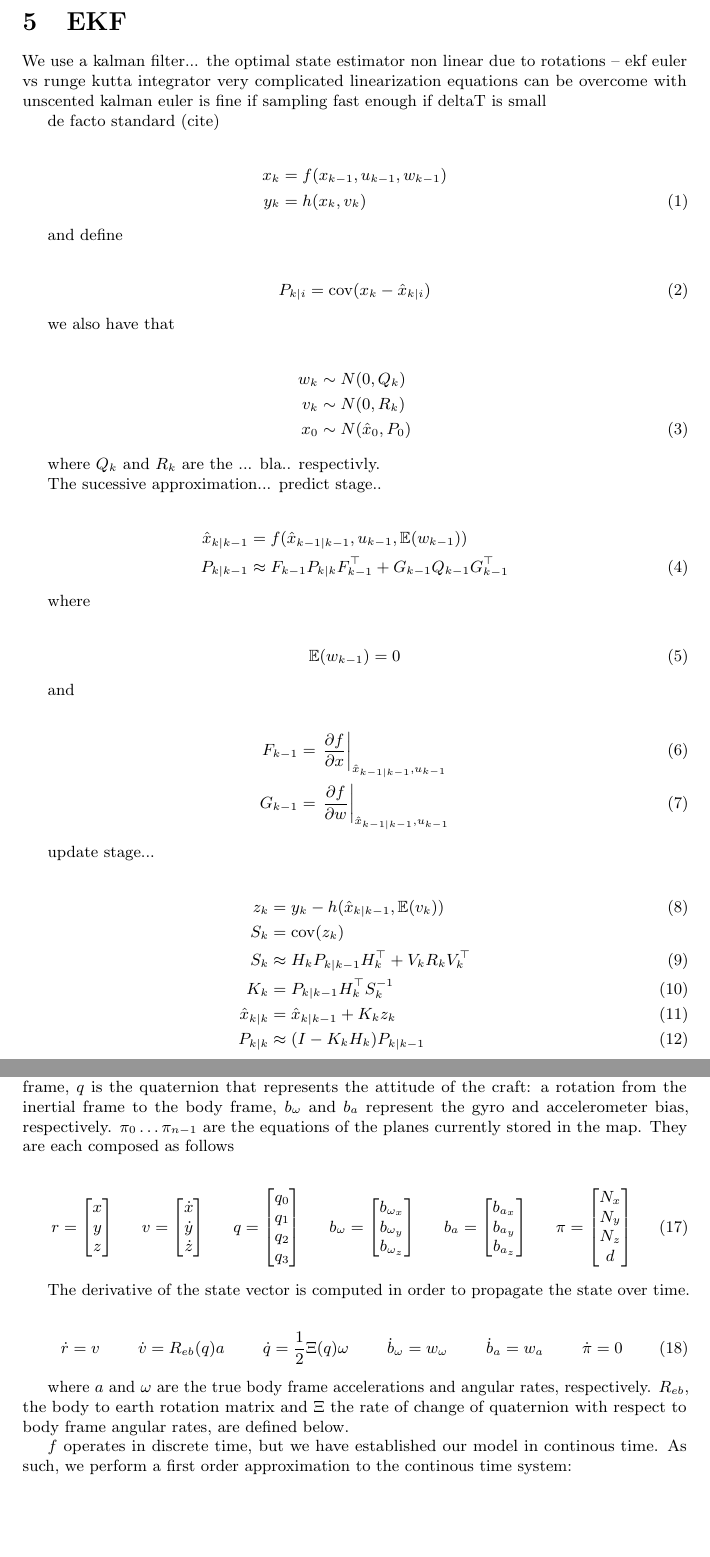
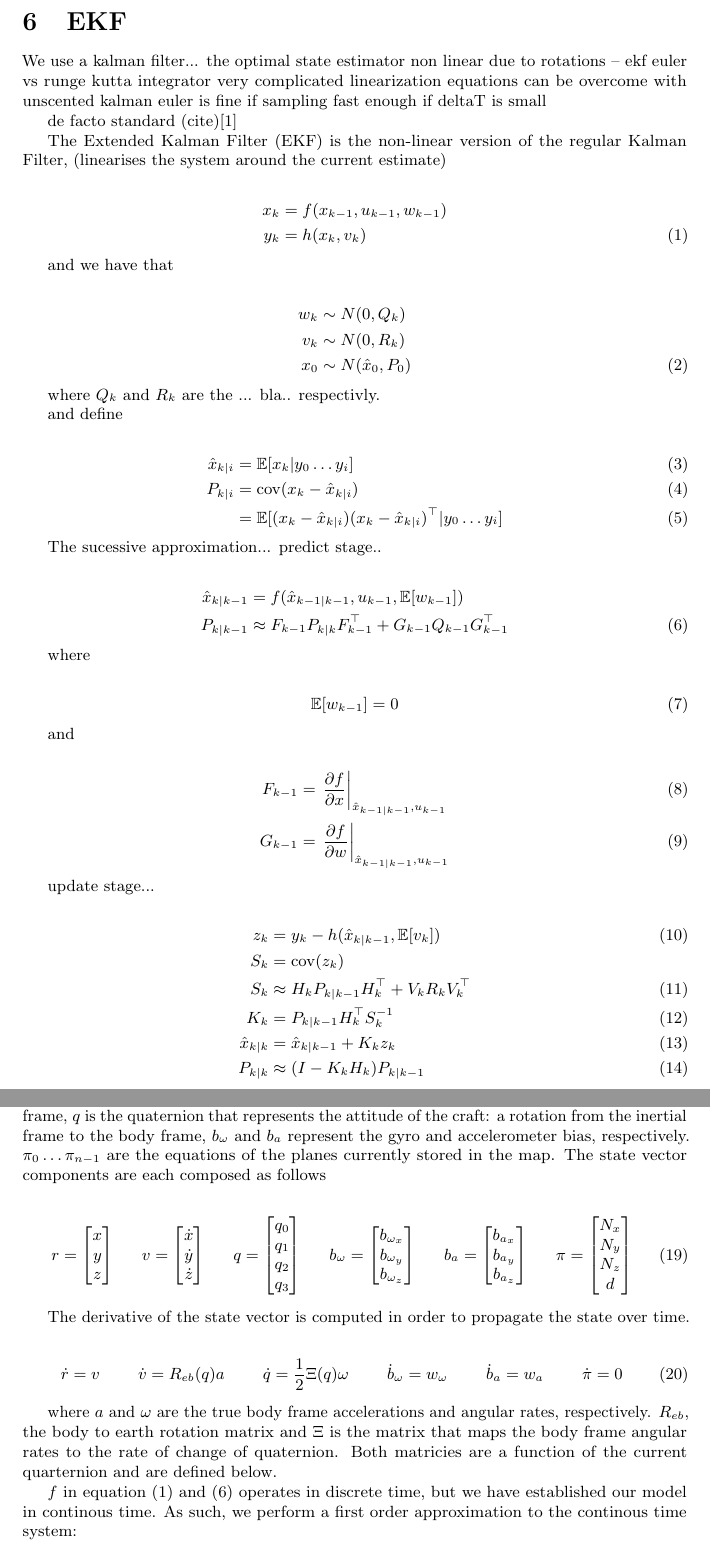
Before and after one commit to proftom/QuadCopter, a LaTeX document (report/Report.tex): two parts of pages 4 and 5 of 8, joined at a grey line, cut so that both start at the same text, the shorter picture padded with empty space. Compiled offline with pdfLaTeX.

Commit message:
Most equations done, just the layout of matrix F,G,H and perhaps V todo, but we may skip them if their components are explained well enough

```diff
--- a/report/Report.tex
+++ b/report/Report.tex
@@ -80,6 +80,8 @@ columns=flexible
 \hypersetup{colorlinks=true, linkcolor=black, citecolor=black, filecolor=black, urlcolor=black}
 \graphicspath{ {ImageLib/}{other_folder/}{third_folder/} }
 
+\usepackage[printonlyused]{acronym}
+
 %%%-------------------------------------------------------------------
 
 
@@ -107,5 +114,9 @@ Introduction introducing things in an introductory manner.
+	\acro{EKF}{Extended Kalman Filter}
+\end{acronym}
+% section acronyms (end)
+
 \clearpage
-% section introduction (end)
+
 \section{Sensor Calibration} % (fold)
 
 \begin{figure}
@@ -154,8 +165,11 @@ non linear due to rotations -- ekf
 		euler is fine if sampling fast enough
 			if deltaT is small
 
-de facto standard (cite)
+de facto standard (cite)\cite{todo}
 
+
+
+The \ac{EKF} is the non-linear version of the regular Kalman Filter, (linearises the system around the current estimate)
 
 \begin{align}
 	x_k &= f(x_{k-1}, u_{k-1}, w_{k-1}) \notag \\
@@ -163,13 +177,7 @@ de facto standard (cite)
 	\label{eqn:system}
 \end{align}
 
-and define
-
-\begin{align}
-	P_{k|i} &= \operatorname{cov}(x_k - \hat{x}_{k|i})
-\end{align}
-
-we also have that
+and we have that
 
 \begin{align}
 	w_k &\sim N(0,Q_k) \notag \\
@@ -179,17 +187,26 @@ we also have that
 
 where $Q_k$ and $R_k$ are the ... bla.. respectivly.
 
+and define
+
+\begin{align}
+	\hat{x}_{k|i} &= \mathbb{E}[x_k|y_0 \hdots y_i] \\
+	P_{k|i} &= \operatorname{cov}(x_k - \hat{x}_{k|i}) \\
+			&= \mathbb{E}[ (x_k-\hat{x}_{k|i}) (x_k-\hat{x}_{k|i})^\top | y_0 \hdots y_i]
+\end{align}
+
 The sucessive approximation... predict stage..
 
 \begin{align}
-	\hat{x}_{k|k-1} &= f(\hat{x}_{k-1|k-1}, u_{k-1}, \mathbb{E}(w_{k-1})) \notag \\
+	\hat{x}_{k|k-1} &= f(\hat{x}_{k-1|k-1}, u_{k-1}, \mathbb{E}[w_{k-1}]) \notag \\
 	P_{k|k-1} 		&\approx F_{k-1} P_{k|k} F_{k-1}^\top + G_{k-1} Q_{k-1} G_{k-1}^\top
+	\label{eqn:predict}
 \end{align}
 
 where
 
 \begin{align}
-	\mathbb{E}(w_{k-1}) &= 0
+	\mathbb{E}[w_{k-1}] &= 0
 \end{align}
 
 and
@@ -202,7 +219,7 @@ and
 update stage...
 
 \begin{align}
-	z_k 		&= y_k - h(\hat{x}_{k|k-1}, \mathbb{E}(v_k)) \\
+	z_k 		&= y_k - h(\hat{x}_{k|k-1}, \mathbb{E}[v_k]) \\
 	S_k 			&= \operatorname{cov}(z_k) \notag \\
 	S_k 			&\approx H_k P_{k|k-1} H_k^\top + V_k R_k V_k^\top \\
 	K_k 			&= P_{k|k-1} H_k^\top S_k^{-1} \\
@@ -258,7 +275,7 @@ Model equations..
 \end{align}
 
 where $r$ is the position of the craft in the inertial frame, $v$ is the velocity in the inertial frame, $q$ is the quaternion that represents the attitude of the craft: a rotation from the inertial frame to the body frame, $b_\omega$ and $b_a$ represent the gyro and accelerometer bias, respectively. $\pi_0 \hdots \pi_{n-1}$ are the equations of the planes currently stored in the map.
-They are each composed as follows
+The state vector components are each composed as follows
 
 \begin{align}
 	r &=
@@ -335,9 +352,9 @@ The derivative of the state vector is computed in order to propagate the state o
 \end{align}
 
 where $a$ and $\omega$ are the true body frame accelerations and angular rates, respectively.
-$R_{eb}$, the body to earth rotation matrix and $\Xi$ the rate of change of quaternion with respect to body frame angular rates, are defined below.
+$R_{eb}$, the body to earth rotation matrix and $\Xi$ is the matrix that maps the body frame angular rates to the rate of change of quaternion. Both matricies are a function of the current quarternion and are defined below.
 
-$f$ operates in discrete time, but we have established our model in continous time. As such, we perform a first order approximation to the continous time system:
+$f$ in equation (\ref{eqn:system}) and (\ref{eqn:predict}) operates in discrete time, but we have established our model in continous time. As such, we perform a first order approximation to the continous time system:
 
 \begin{align}
 	f &= I + \Delta T \dot{x}
```
Also changed, not shown: report/Report.tex (20 more changed lines).
